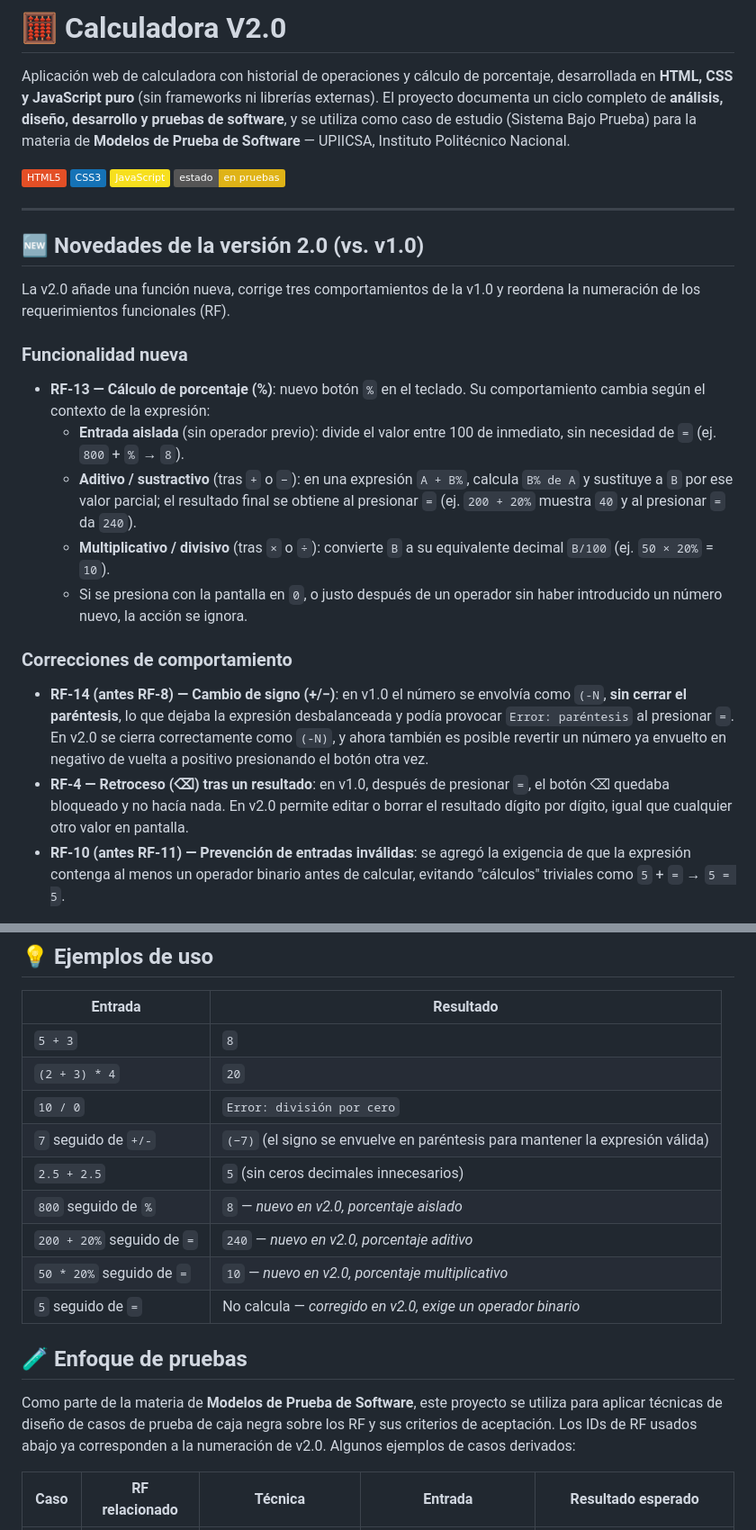
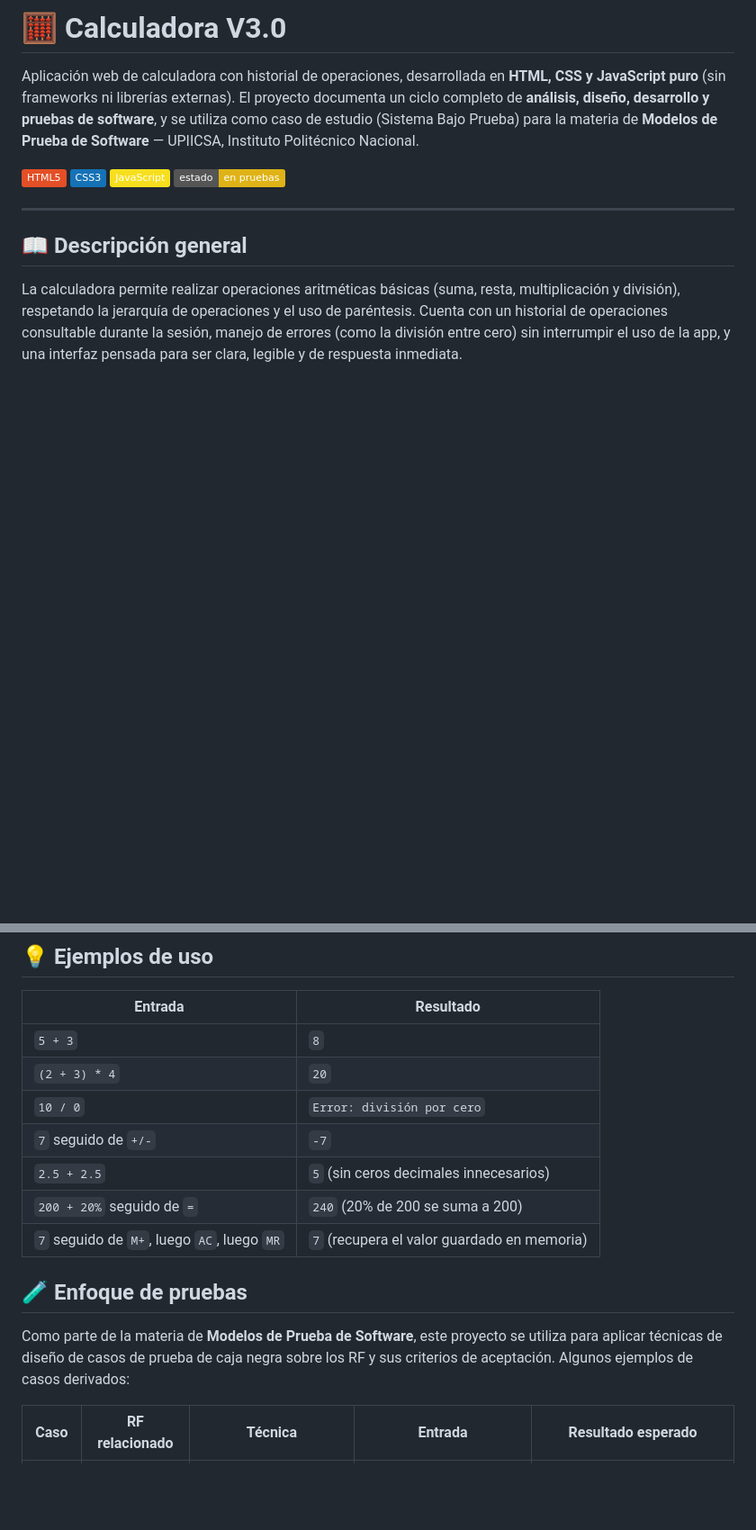
Before and after one commit to Dodozz/Calculadora-V1.0-, a Markdown page: README.md, 2 parts joined by grey strips. Shown at 90% size. GitHub-like rendering; badges without logos; blank space fills up the shorter version.

```diff
--- a/README.md
+++ b/README.md
@@ -1,6 +1,6 @@
-# 🧮 Calculadora V2.0
+# 🧮 Calculadora V3.0
 
-Aplicación web de calculadora con historial de operaciones y cálculo de porcentaje, desarrollada en **HTML, CSS y JavaScript puro** (sin frameworks ni librerías externas). El proyecto documenta un ciclo completo de **análisis, diseño, desarrollo y pruebas de software**, y se utiliza como caso de estudio (Sistema Bajo Prueba) para la materia de **Modelos de Prueba de Software** — UPIICSA, Instituto Politécnico Nacional.
+Aplicación web de calculadora con historial de operaciones, desarrollada en **HTML, CSS y JavaScript puro** (sin frameworks ni librerías externas). El proyecto documenta un ciclo completo de **análisis, diseño, desarrollo y pruebas de software**, y se utiliza como caso de estudio (Sistema Bajo Prueba) para la materia de **Modelos de Prueba de Software** — UPIICSA, Instituto Politécnico Nacional.
 
 ![HTML5](https://img.shields.io/badge/HTML5-E34F26?style=flat&logo=html5&logoColor=white)
 ![CSS3](https://img.shields.io/badge/CSS3-1572B6?style=flat&logo=css3&logoColor=white)
@@ -9,21 +9,7 @@ Aplicación web de calculadora con historial de operaciones y cálculo de porcen
 
 ---
 
-## 🆕 Novedades de la versión 2.0 (vs. v1.0)
+## 📖 Descripción general
 
-La v2.0 añade una función nueva, corrige tres comportamientos de la v1.0 y reordena la numeración de los requerimientos funcionales (RF).
+La calculadora permite realizar operaciones aritméticas básicas (suma, resta, multiplicación y división), respetando la jerarquía de operaciones y el uso de paréntesis. Cuenta con un historial de operaciones consultable durante la sesión, manejo de errores (como la división entre cero) sin interrumpir el uso de la app, y una interfaz pensada para ser clara, legible y de respuesta inmediata.
 
-### Funcionalidad nueva
-
-- **RF-13 — Cálculo de porcentaje (%)**: nuevo botón `%` en el teclado. Su comportamiento cambia según el contexto de la expresión:
-  - **Entrada aislada** (sin operador previo): divide el valor entre 100 de inmediato, sin necesidad de `=` (ej. `800` + `%` → `8`).
-  - **Aditivo / sustractivo** (tras `+` o `−`): en una expresión `A + B%`, calcula `B% de A` y sustituye a `B` por ese valor parcial; el resultado final se obtiene al presionar `=` (ej. `200 + 20%` muestra `40` y al presionar `=` da `240`).
-  - **Multiplicativo / divisivo** (tras `×` o `÷`): convierte `B` a su equivalente decimal `B/100` (ej. `50 × 20%` = `10`).
-  - Si se presiona con la pantalla en `0`, o justo después de un operador sin haber introducido un número nuevo, la acción se ignora.
-
-### Correcciones de comportamiento
-
-- **RF-14 (antes RF-8) — Cambio de signo (+/−)**: en v1.0 el número se envolvía como `(-N`, **sin cerrar el paréntesis**, lo que dejaba la expresión desbalanceada y podía provocar `Error: paréntesis` al presionar `=`. En v2.0 se cierra correctamente como `(-N)`, y ahora también es posible revertir un número ya envuelto en negativo de vuelta a positivo presionando el botón otra vez.
-- **RF-4 — Retroceso (⌫) tras un resultado**: en v1.0, después de presionar `=`, el botón ⌫ quedaba bloqueado y no hacía nada. En v2.0 permite editar o borrar el resultado dígito por dígito, igual que cualquier otro valor en pantalla.
-- **RF-10 (antes RF-11) — Prevención de entradas inválidas**: se agregó la exigencia de que la expresión contenga al menos un operador binario antes de calcular, evitando "cálculos" triviales como `5` + `=` → `5 = 5`.
-
@@ -157,16 +112,14 @@ No requiere instalación de dependencias.
 | `5 + 3` | `8` |
 | `(2 + 3) * 4` | `20` |
 | `10 / 0` | `Error: división por cero` |
-| `7` seguido de `+/-` | `(−7)` (el signo se envuelve en paréntesis para mantener la expresión válida) |
+| `7` seguido de `+/-` | `-7` |
 | `2.5 + 2.5` | `5` (sin ceros decimales innecesarios) |
-| `800` seguido de `%` | `8` — *nuevo en v2.0, porcentaje aislado* |
-| `200 + 20%` seguido de `=` | `240` — *nuevo en v2.0, porcentaje aditivo* |
-| `50 * 20%` seguido de `=` | `10` — *nuevo en v2.0, porcentaje multiplicativo* |
-| `5` seguido de `=` | No calcula — *corregido en v2.0, exige un operador binario* |
+| `200 + 20%` seguido de `=` | `240` (20% de 200 se suma a 200) |
+| `7` seguido de `M+`, luego `AC`, luego `MR` | `7` (recupera el valor guardado en memoria) |
 
 ## 🧪 Enfoque de pruebas
 
-Como parte de la materia de **Modelos de Prueba de Software**, este proyecto se utiliza para aplicar técnicas de diseño de casos de prueba de caja negra sobre los RF y sus criterios de aceptación. Los IDs de RF usados abajo ya corresponden a la numeración de v2.0. Algunos ejemplos de casos derivados:
+Como parte de la materia de **Modelos de Prueba de Software**, este proyecto se utiliza para aplicar técnicas de diseño de casos de prueba de caja negra sobre los RF y sus criterios de aceptación. Algunos ejemplos de casos derivados:
 
 | Caso | RF relacionado | Técnica | Entrada | Resultado esperado |
 |---|---|---|---|---|
```
Also changed, not shown: other parts of README.md (+37 -72 lines).
